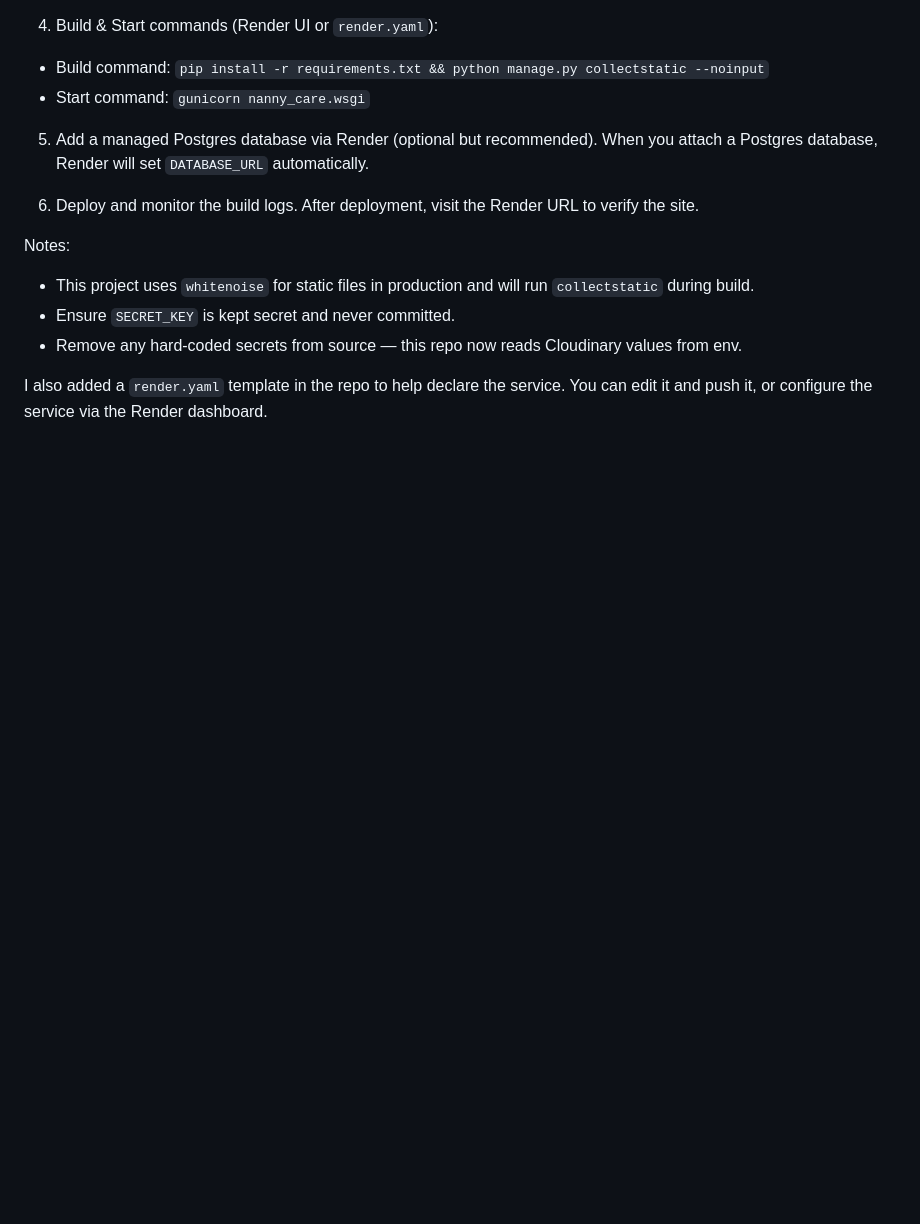
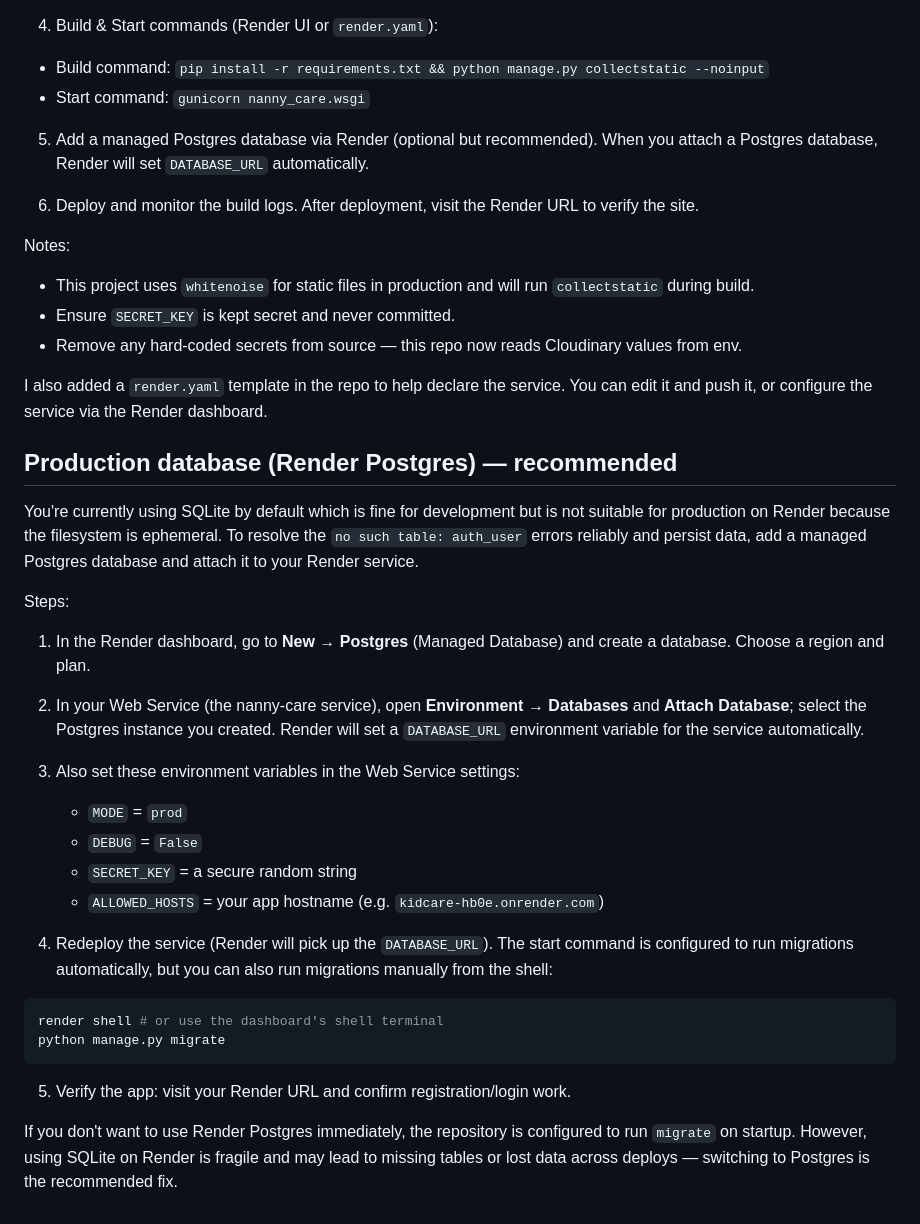
Before and after one commit to kapinmp-alt/kidcare, a Markdown page: README.md, the part around the change. Rendered like a GitHub page; blank space fills up the shorter version.

Commit message:
Docs: add Render Postgres instructions to resolve SQLite missing-table errors in production

````diff
--- a/README.md
+++ b/README.md
@@ -397,3 +397,28 @@ Notes:
 - Remove any hard-coded secrets from source — this repo now reads Cloudinary values from env.
 
 I also added a `render.yaml` template in the repo to help declare the service. You can edit it and push it, or configure the service via the Render dashboard.
+
+## Production database (Render Postgres) — recommended
+
+You're currently using SQLite by default which is fine for development but is not suitable for production on Render because the filesystem is ephemeral. To resolve the `no such table: auth_user` errors reliably and persist data, add a managed Postgres database and attach it to your Render service.
+
+Steps:
+
+1. In the Render dashboard, go to **New** → **Postgres** (Managed Database) and create a database. Choose a region and plan.
+2. In your Web Service (the nanny-care service), open **Environment** → **Databases** and **Attach Database**; select the Postgres instance you created. Render will set a `DATABASE_URL` environment variable for the service automatically.
+3. Also set these environment variables in the Web Service settings:
+    - `MODE` = `prod`
+    - `DEBUG` = `False`
+    - `SECRET_KEY` = a secure random string
+    - `ALLOWED_HOSTS` = your app hostname (e.g. `kidcare-hb0e.onrender.com`)
+
+4. Redeploy the service (Render will pick up the `DATABASE_URL`). The start command is configured to run migrations automatically, but you can also run migrations manually from the shell:
+
+```bash
+render shell # or use the dashboard's shell terminal
+python manage.py migrate
+```
+
+5. Verify the app: visit your Render URL and confirm registration/login work.
+
+If you don't want to use Render Postgres immediately, the repository is configured to run `migrate` on startup. However, using SQLite on Render is fragile and may lead to missing tables or lost data across deploys — switching to Postgres is the recommended fix.
````
